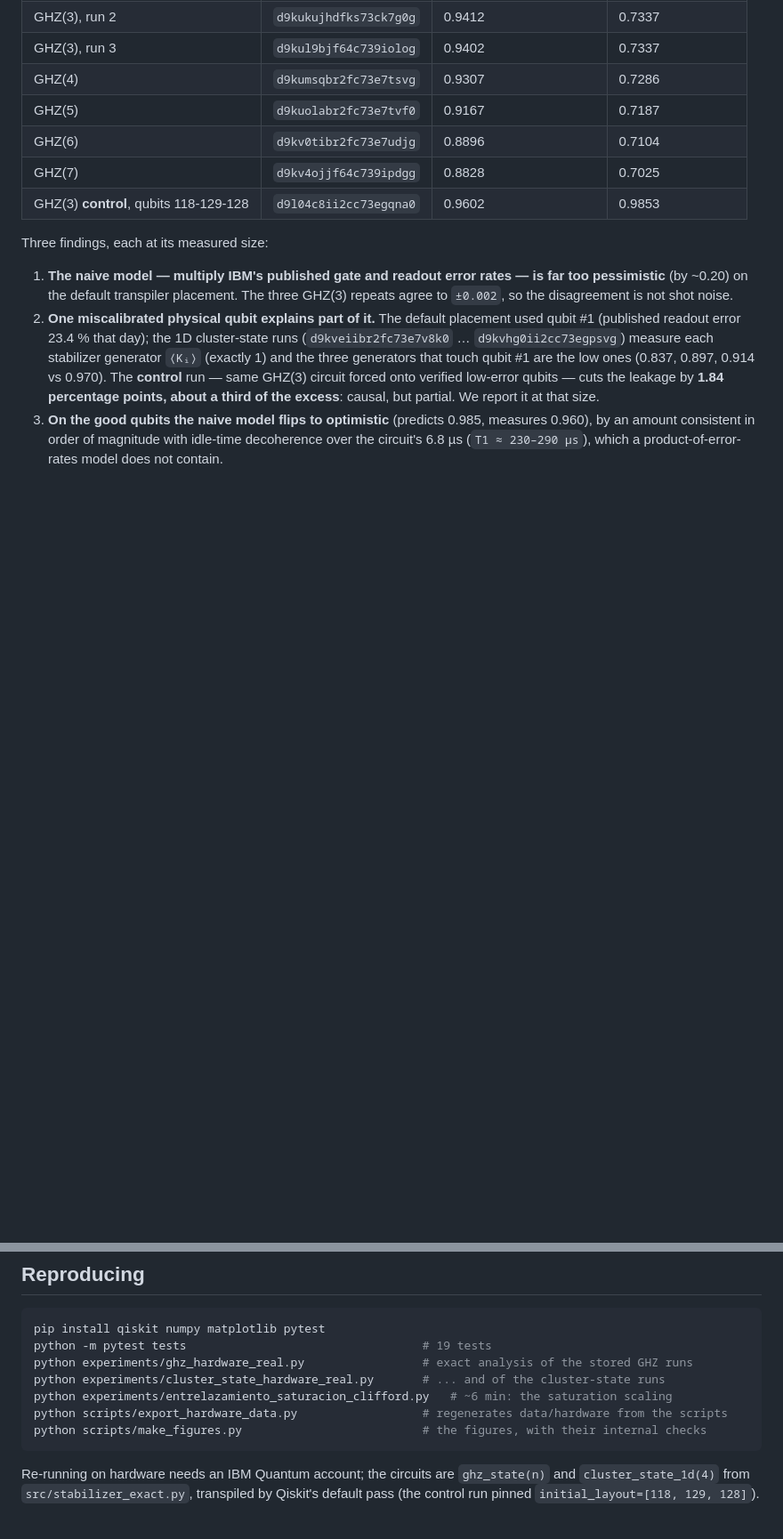
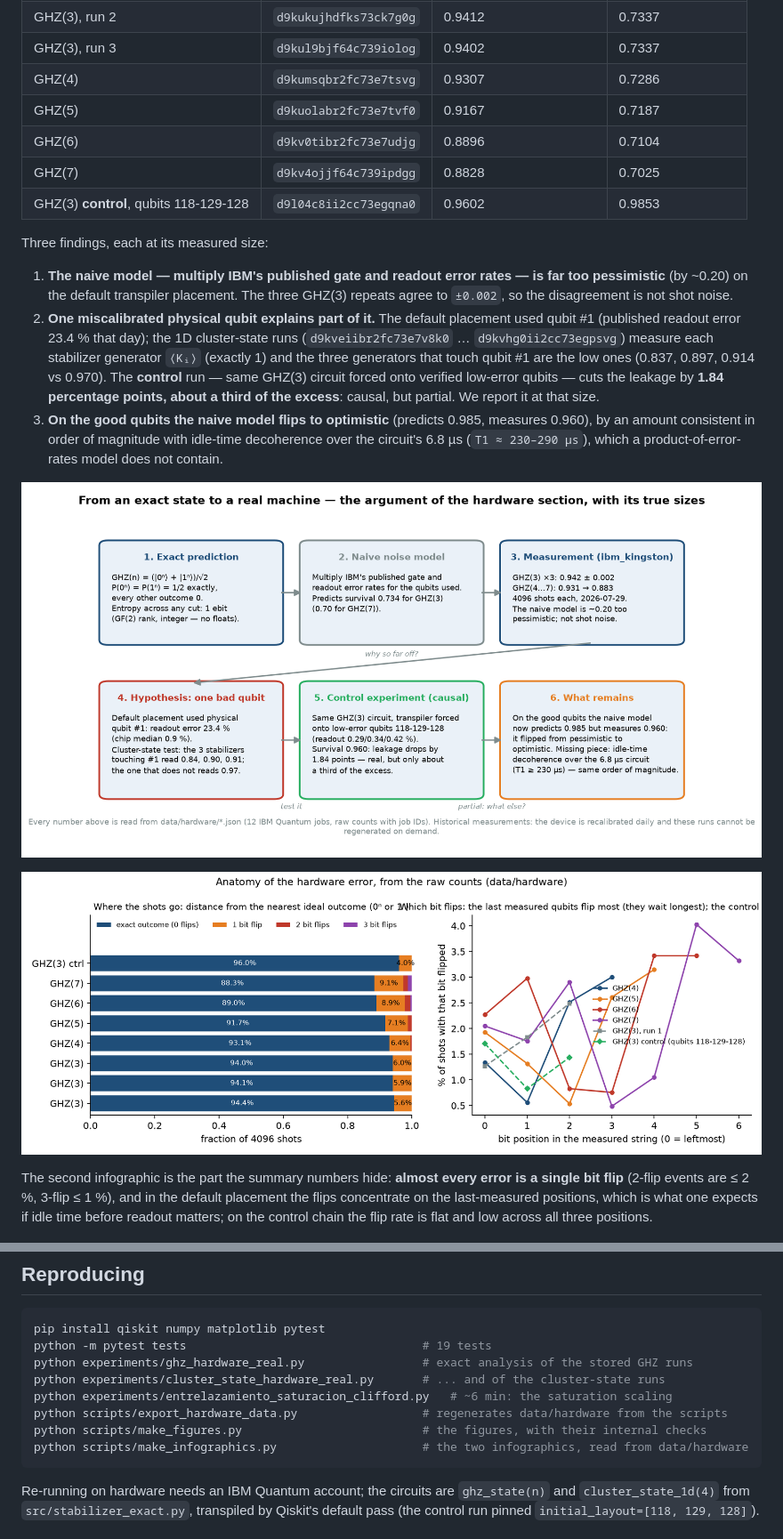
Before and after one commit to joelcanary/quantum-stabilizers-ibm-hardware, a Markdown page: README.md, 2 parts joined by grey strips. Shown at 89% size. Rendered like a GitHub page; pictures changed too: figures/error_anatomy.png (added), figures/story.png (added); blank space fills up the shorter version.

Commit message:
infographics: error anatomy from the raw counts, and the hardware argument in one picture

````diff
--- a/README.md
+++ b/README.md
@@ -56,6 +56,16 @@ Three findings, each at its measured size:
    circuit's 6.8 µs (`T1 ≈ 230–290 µs`), which a product-of-error-rates model does not
    contain.
 
+![the argument in one picture](figures/story.png)
+
+![anatomy of the error](figures/error_anatomy.png)
+
+The second infographic is the part the summary numbers hide: **almost every error is a
+single bit flip** (2-flip events are ≤ 2 %, 3-flip ≤ 1 %), and in the default placement the
+flips concentrate on the last-measured positions, which is what one expects if idle time
+before readout matters; on the control chain the flip rate is flat and low across all three
+positions.
+
 ![GHZ on hardware](figures/ghz_hardware.png)
 ![cluster state on hardware](figures/cluster_hardware.png)
 
@@ -99,6 +109,7 @@ python experiments/cluster_state_hardware_real.py       # ... and of the cluster
 python experiments/entrelazamiento_saturacion_clifford.py   # ~6 min: the saturation scaling
 python scripts/export_hardware_data.py                  # regenerates data/hardware from the scripts
 python scripts/make_figures.py                          # the figures, with their internal checks
+python scripts/make_infographics.py                     # the two infographics, read from data/hardware
 ```
 
 Re-running on hardware needs an IBM Quantum account; the circuits are `ghz_state(n)` and
````
Also changed, not shown: 2 other files.
